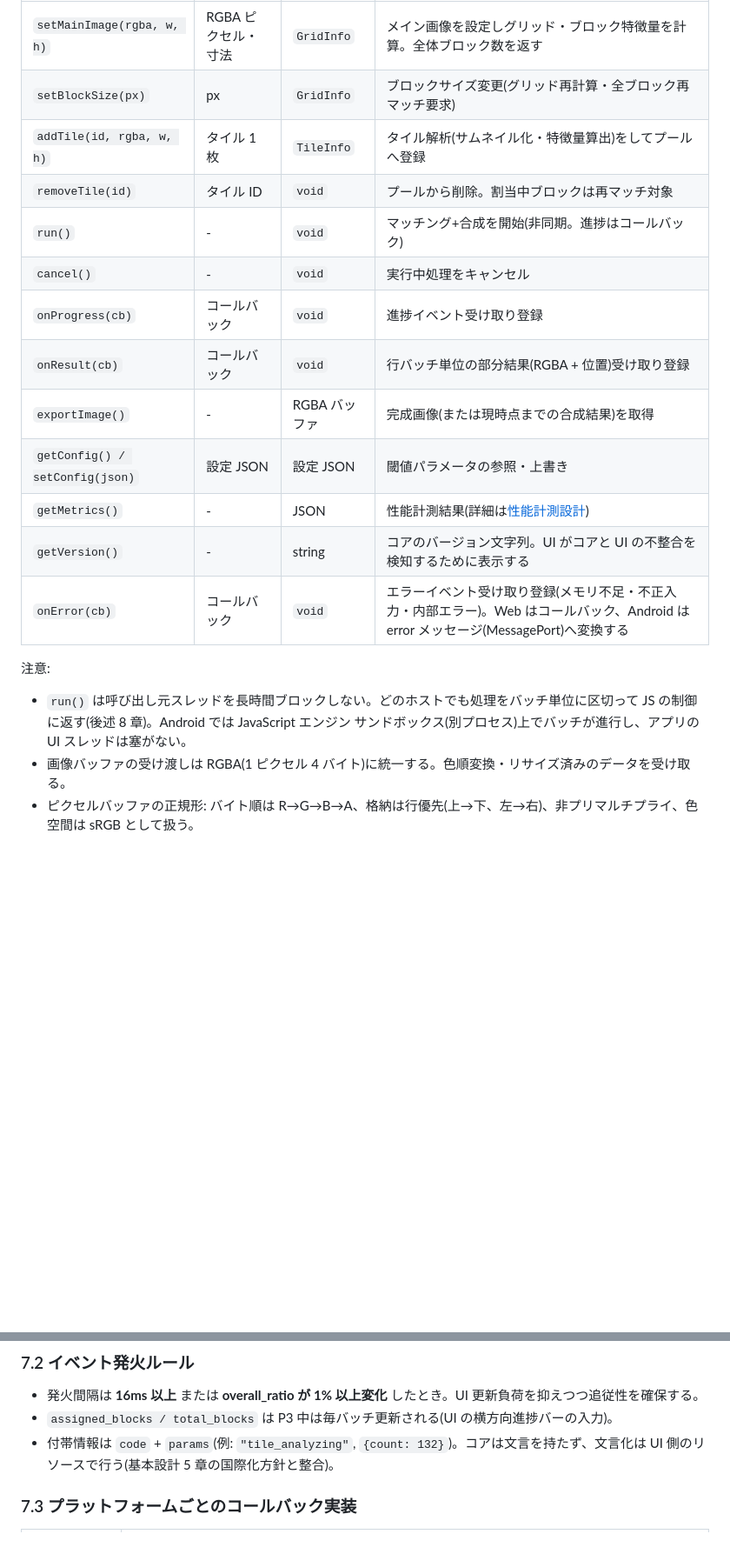
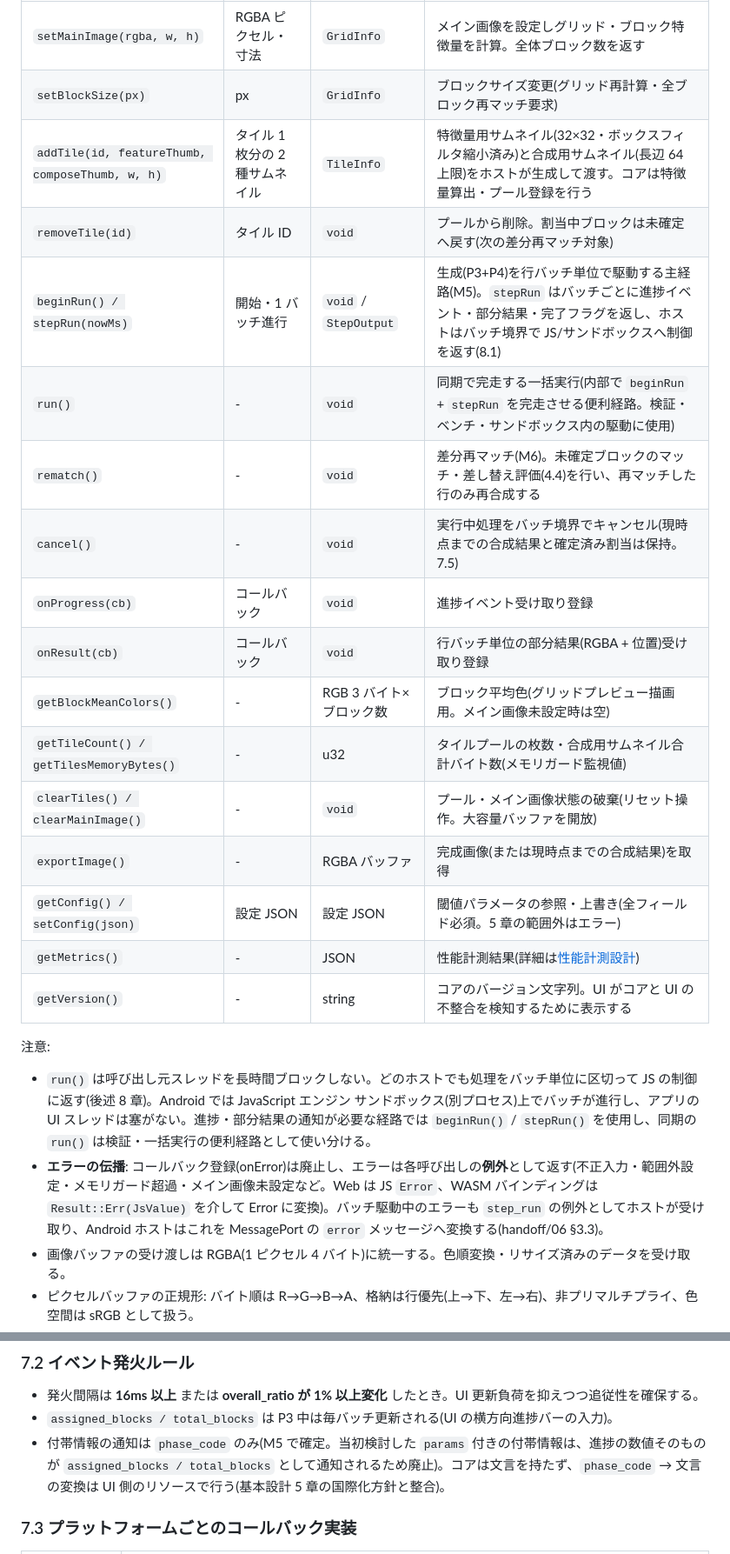
Before and after one commit to keiji/photomosaic-wasm, a Markdown page: docs/03_detailed_design.md, 2 parts joined by grey strips. Shown at 87% size. Drawn GitHub-style; blank space fills up the shorter version.

```diff
--- a/docs/03_detailed_design.md
+++ b/docs/03_detailed_design.md
@@ -74,20 +74,25 @@ photomosaic-wasm/
 |---|---|---|---|
 | `setMainImage(rgba, w, h)` | RGBA ピクセル・寸法 | `GridInfo` | メイン画像を設定しグリッド・ブロック特徴量を計算。全体ブロック数を返す |
 | `setBlockSize(px)` | px | `GridInfo` | ブロックサイズ変更(グリッド再計算・全ブロック再マッチ要求) |
-| `addTile(id, rgba, w, h)` | タイル 1 枚 | `TileInfo` | タイル解析(サムネイル化・特徴量算出)をしてプールへ登録 |
-| `removeTile(id)` | タイル ID | `void` | プールから削除。割当中ブロックは再マッチ対象 |
-| `run()` | - | `void` | マッチング+合成を開始(非同期。進捗はコールバック) |
-| `cancel()` | - | `void` | 実行中処理をキャンセル |
+| `addTile(id, featureThumb, composeThumb, w, h)` | タイル 1 枚分の 2 種サムネイル | `TileInfo` | 特徴量用サムネイル(32×32・ボックスフィルタ縮小済み)と合成用サムネイル(長辺 64 上限)をホストが生成して渡す。コアは特徴量算出・プール登録を行う |
+| `removeTile(id)` | タイル ID | `void` | プールから削除。割当中ブロックは未確定へ戻す(次の差分再マッチ対象) |
+| `beginRun() / stepRun(nowMs)` | 開始・1 バッチ進行 | `void` / `StepOutput` | 生成(P3+P4)を行バッチ単位で駆動する主経路(M5)。`stepRun` はバッチごとに進捗イベント・部分結果・完了フラグを返し、ホストはバッチ境界で JS/サンドボックスへ制御を返す(8.1) |
+| `run()` | - | `void` | 同期で完走する一括実行(内部で `beginRun` + `stepRun` を完走させる便利経路。検証・ベンチ・サンドボックス内の駆動に使用) |
+| `rematch()` | - | `void` | 差分再マッチ(M6)。未確定ブロックのマッチ・差し替え評価(4.4)を行い、再マッチした行のみ再合成する |
+| `cancel()` | - | `void` | 実行中処理をバッチ境界でキャンセル(現時点までの合成結果と確定済み割当は保持。7.5) |
 | `onProgress(cb)` | コールバック | `void` | 進捗イベント受け取り登録 |
 | `onResult(cb)` | コールバック | `void` | 行バッチ単位の部分結果(RGBA + 位置)受け取り登録 |
+| `getBlockMeanColors()` | - | RGB 3 バイト×ブロック数 | ブロック平均色(グリッドプレビュー描画用。メイン画像未設定時は空) |
+| `getTileCount() / getTilesMemoryBytes()` | - | u32 | タイルプールの枚数・合成用サムネイル合計バイト数(メモリガード監視値) |
+| `clearTiles() / clearMainImage()` | - | `void` | プール・メイン画像状態の破棄(リセット操作。大容量バッファを開放) |
 | `exportImage()` | - | RGBA バッファ | 完成画像(または現時点までの合成結果)を取得 |
-| `getConfig() / setConfig(json)` | 設定 JSON | 設定 JSON | 閾値パラメータの参照・上書き |
+| `getConfig() / setConfig(json)` | 設定 JSON | 設定 JSON | 閾値パラメータの参照・上書き(全フィールド必須。5 章の範囲外はエラー) |
 | `getMetrics()` | - | JSON | 性能計測結果(詳細は[性能計測設計](./handoff/05_performance_measurement.md)) |
 | `getVersion()` | - | string | コアのバージョン文字列。UI がコアと UI の不整合を検知するために表示する |
-| `onError(cb)` | コールバック | `void` | エラーイベント受け取り登録(メモリ不足・不正入力・内部エラー)。Web はコールバック、Android は error メッセージ(MessagePort)へ変換する |
 
 注意:
-- `run()` は呼び出し元スレッドを長時間ブロックしない。どのホストでも処理をバッチ単位に区切って JS の制御に返す(後述 8 章)。Android では JavaScript エンジン サンドボックス(別プロセス)上でバッチが進行し、アプリの UI スレッドは塞がない。
+- `run()` は呼び出し元スレッドを長時間ブロックしない。どのホストでも処理をバッチ単位に区切って JS の制御に返す(後述 8 章)。Android では JavaScript エンジン サンドボックス(別プロセス)上でバッチが進行し、アプリの UI スレッドは塞がない。進捗・部分結果の通知が必要な経路では `beginRun()` / `stepRun()` を使用し、同期の `run()` は検証・一括実行の便利経路として使い分ける。
+- **エラーの伝播**: コールバック登録(onError)は廃止し、エラーは各呼び出しの**例外**として返す(不正入力・範囲外設定・メモリガード超過・メイン画像未設定など。Web は JS `Error`、WASM バインディングは `Result::Err(JsValue)` を介して Error に変換)。バッチ駆動中のエラーも `step_run` の例外としてホストが受け取り、Android ホストはこれを MessagePort の `error` メッセージへ変換する(handoff/06 §3.3)。
 - 画像バッファの受け渡しは RGBA(1 ピクセル 4 バイト)に統一する。色順変換・リサイズ済みのデータを受け取る。
 - ピクセルバッファの正規形: バイト順は R→G→B→A、格納は行優先(上→下、左→右)、非プリマルチプライ、色空間は sRGB として扱う。
 - プラットフォーム間のデコード・縮小の差(実装・色空間・リサンプラ)は入力ピクセルの差として現れることを許容する。プラットフォーム間の出力一致は保証しない(決定性は同一ホスト内での検証による。11 章参照)。
@@ -357,7 +361,7 @@ D(block, tile) = w_c * ΔE76(block.mean_lab, tile.mean_lab)
 
 - 発火間隔は **16ms 以上** または **overall_ratio が 1% 以上変化** したとき。UI 更新負荷を抑えつつ追従性を確保する。
 - `assigned_blocks / total_blocks` は P3 中は毎バッチ更新される(UI の横方向進捗バーの入力)。
-- 付帯情報は `code` + `params`(例: `"tile_analyzing"`, `{count: 132}`)。コアは文言を持たず、文言化は UI 側のリソースで行う(基本設計 5 章の国際化方針と整合)。
+- 付帯情報の通知は `phase_code` のみ(M5 で確定。当初検討した `params` 付きの付帯情報は、進捗の数値そのものが `assigned_blocks / total_blocks` として通知されるため廃止)。コアは文言を持たず、`phase_code` → 文言の変換は UI 側のリソースで行う(基本設計 5 章の国際化方針と整合)。
 
 ### 7.3 プラットフォームごとのコールバック実装
 
```
Also changed, not shown: other parts of docs/03_detailed_design.md (+6 -7 lines), docs/handoff/06_android_implementation_guide.md (+9 -6 lines).
